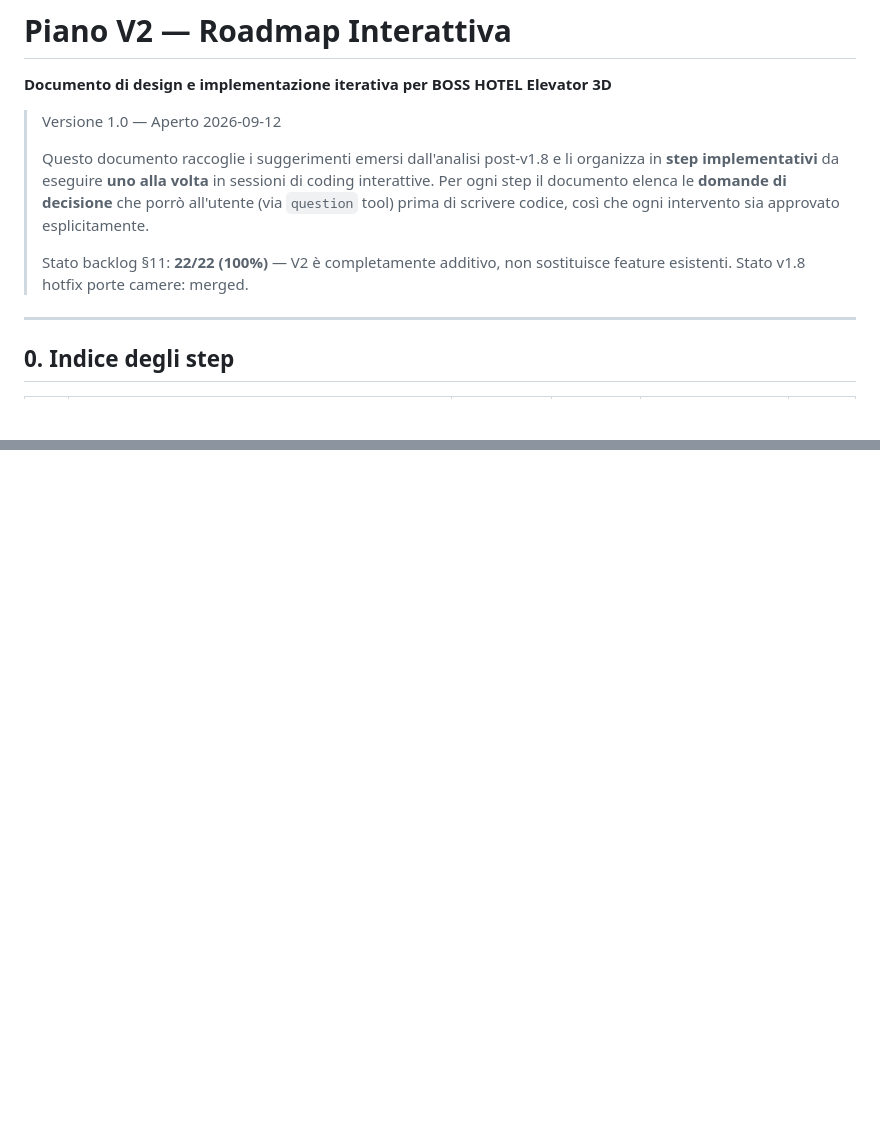
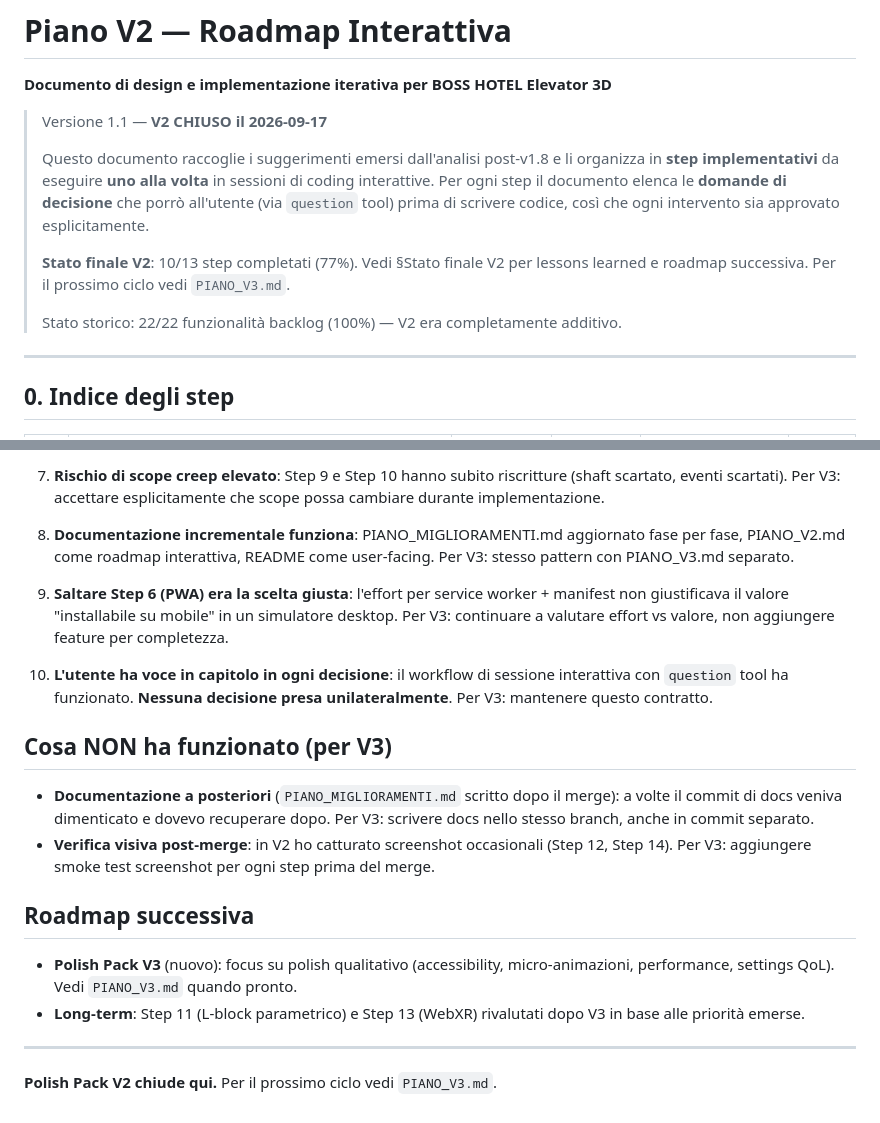
Before and after one commit to amedeo82/3d-elevator-simulations, a Markdown page: PIANO_V2.md, 2 parts joined by grey strips. Drawn GitHub-style; blank space fills up the shorter version.

```diff
--- a/PIANO_V2.md
+++ b/PIANO_V2.md
@@ -1,7 +1,7 @@
 # Piano V2 — Roadmap Interattiva
 **Documento di design e implementazione iterativa per BOSS HOTEL Elevator 3D**
 
-> Versione 1.0 — Aperto 2026-09-12
+> Versione 1.1 — **V2 CHIUSO il 2026-09-17**
 >
 > Questo documento raccoglie i suggerimenti emersi dall'analisi post-v1.8 e li
 > organizza in **step implementativi** da eseguire **uno alla volta** in sessioni
@@ -9,8 +9,10 @@
 > decisione** che porrò all'utente (via `question` tool) prima di scrivere codice,
 > così che ogni intervento sia approvato esplicitamente.
 >
-> Stato backlog §11: **22/22 (100%)** — V2 è completamente additivo, non sostituisce
-> feature esistenti. Stato v1.8 hotfix porte camere: merged.
+> **Stato finale V2**: 10/13 step completati (77%). Vedi §Stato finale V2 per
+> lessons learned e roadmap successiva. Per il prossimo ciclo vedi `PIANO_V3.md`.
+>
+> Stato storico: 22/22 funzionalità backlog (100%) — V2 era completamente additivo.
 
 ---
 
@@ -976,0 +1019,21 @@ Posso anche partire da Step 0 (meta-decisioni DG.\*) se vuoi prima fissare la st
+7. **Rischio di scope creep elevato**: Step 9 e Step 10 hanno subito riscritture (shaft scartato, eventi scartati). Per V3: accettare esplicitamente che scope possa cambiare durante implementazione.
+
+8. **Documentazione incrementale funziona**: PIANO_MIGLIORAMENTI.md aggiornato fase per fase, PIANO_V2.md come roadmap interattiva, README come user-facing. Per V3: stesso pattern con PIANO_V3.md separato.
+
+9. **Saltare Step 6 (PWA) era la scelta giusta**: l'effort per service worker + manifest non giustificava il valore "installabile su mobile" in un simulatore desktop. Per V3: continuare a valutare effort vs valore, non aggiungere feature per completezza.
+
+10. **L'utente ha voce in capitolo in ogni decisione**: il workflow di sessione interattiva con `question` tool ha funzionato. **Nessuna decisione presa unilateralmente**. Per V3: mantenere questo contratto.
+
+## Cosa NON ha funzionato (per V3)
+
+- **Documentazione a posteriori** (`PIANO_MIGLIORAMENTI.md` scritto dopo il merge): a volte il commit di docs veniva dimenticato e dovevo recuperare dopo. Per V3: scrivere docs nello stesso branch, anche in commit separato.
+- **Verifica visiva post-merge**: in V2 ho catturato screenshot occasionali (Step 12, Step 14). Per V3: aggiungere smoke test screenshot per ogni step prima del merge.
+
+## Roadmap successiva
+
+- **Polish Pack V3** (nuovo): focus su polish qualitativo (accessibility, micro-animazioni, performance, settings QoL). Vedi `PIANO_V3.md` quando pronto.
+- **Long-term**: Step 11 (L-block parametrico) e Step 13 (WebXR) rivalutati dopo V3 in base alle priorità emerse.
+
+---
+
+**Polish Pack V2 chiude qui.** Per il prossimo ciclo vedi `PIANO_V3.md`.
```
Also changed, not shown: other parts of PIANO_V2.md (+47 -7 lines), PIANO_MIGLIORAMENTI.md (+17 -12 lines).
